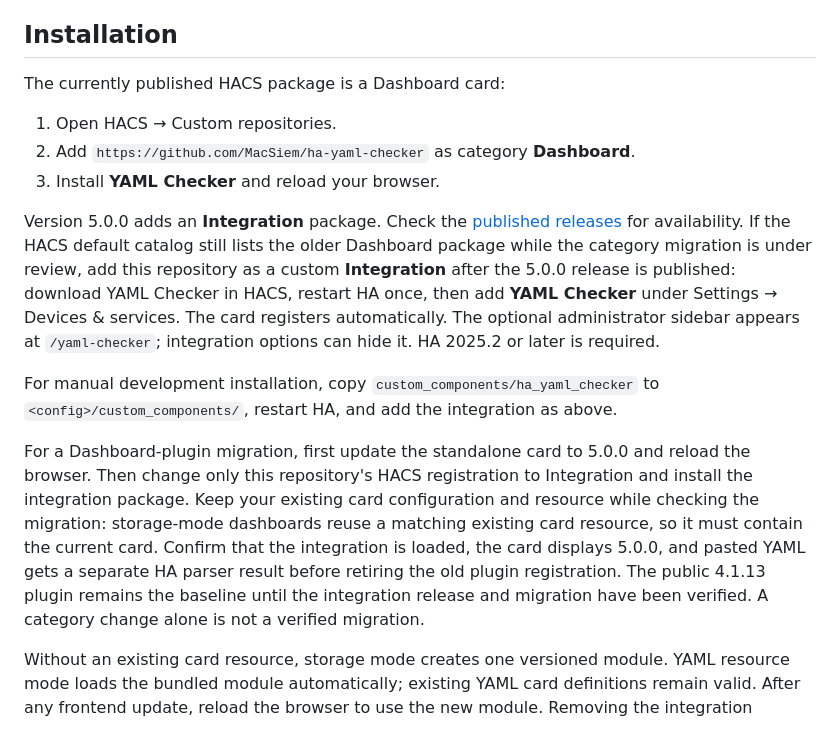
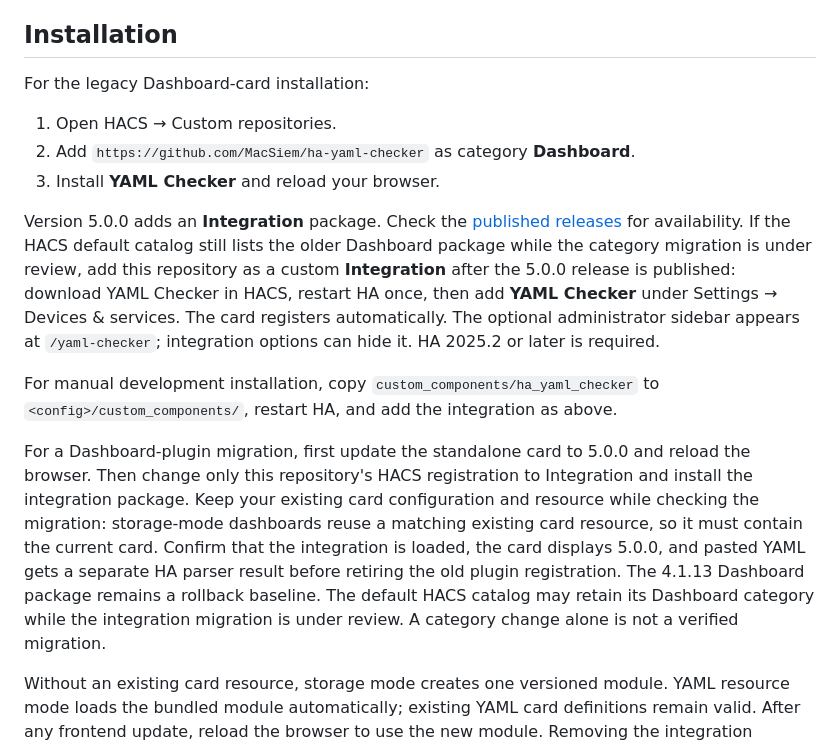
Before and after one commit to MacSiem/ha-yaml-checker, a Markdown page: README.md, the part around the change. GitHub-like rendering.

Commit message:
docs: keep legacy installation and rollback instructions timeless

```diff
--- a/README.md
+++ b/README.md
@@ -70,13 +70,17 @@ These are native Home Assistant screenshots of version 5.0.0 on a synthetic stag
 
 ## Installation
 
-The currently published HACS package is a Dashboard card:
+For the legacy Dashboard-card installation:
 
 1. Open HACS → Custom repositories.
 2. Add `https://github.com/MacSiem/ha-yaml-checker` as category **Dashboard**.
 3. Install **YAML Checker** and reload your browser.
 
-Version 5.0.0 adds an **Integration** package. Check the [published releases](https://github.com/MacSiem/ha-yaml-checker/releases) for availability. If the HACS default catalog still lists the older Dashboard package while the category migration is under review, add this repository as a custom **Integration** after the 5.0.0 release is published:
+Version 5.0.0 adds an **Integration** package. Check the
+[published releases](https://github.com/MacSiem/ha-yaml-checker/releases) for
+availability. If the HACS default catalog still lists the older Dashboard
+package while the category migration is under review, add this repository as a
+custom **Integration** after the 5.0.0 release is published:
 download YAML Checker in HACS, restart HA once, then add **YAML Checker** under
 Settings → Devices & services. The card registers automatically. The optional
 administrator sidebar appears at `/yaml-checker`; integration options can hide it.
@@ -92,8 +96,9 @@ configuration and resource while checking the migration: storage-mode dashboards
 reuse a matching existing card resource, so it must contain the current card.
 Confirm that the integration is loaded, the card displays 5.0.0, and pasted YAML
 gets a separate HA parser result before retiring the old plugin registration.
-The public 4.1.13 plugin remains the baseline until the integration release and
-migration have been verified. A category change alone is not a verified migration.
+The 4.1.13 Dashboard package remains a rollback baseline. The default HACS
+catalog may retain its Dashboard category while the integration migration is
+under review. A category change alone is not a verified migration.
 
 Without an existing card resource, storage mode creates one versioned module.
 YAML resource mode loads the bundled module automatically; existing YAML card
```
